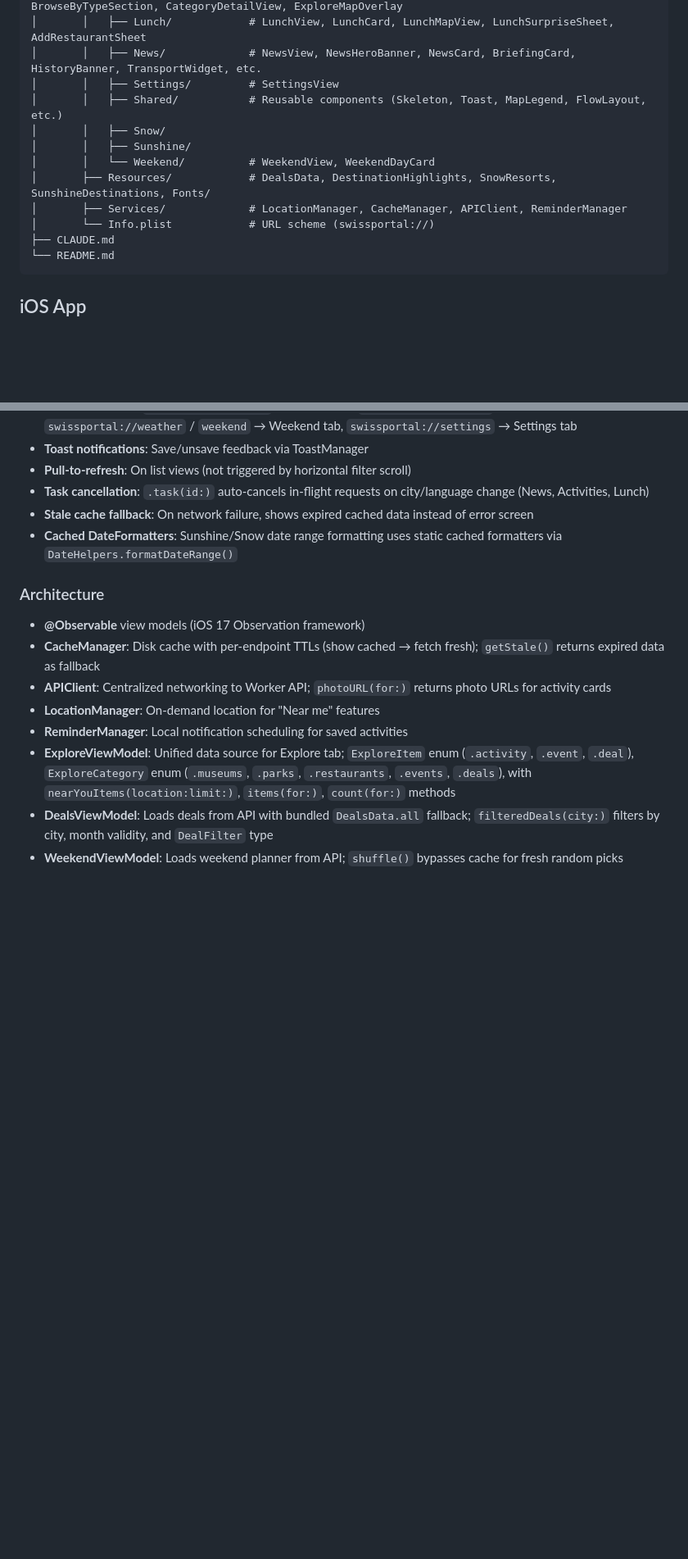
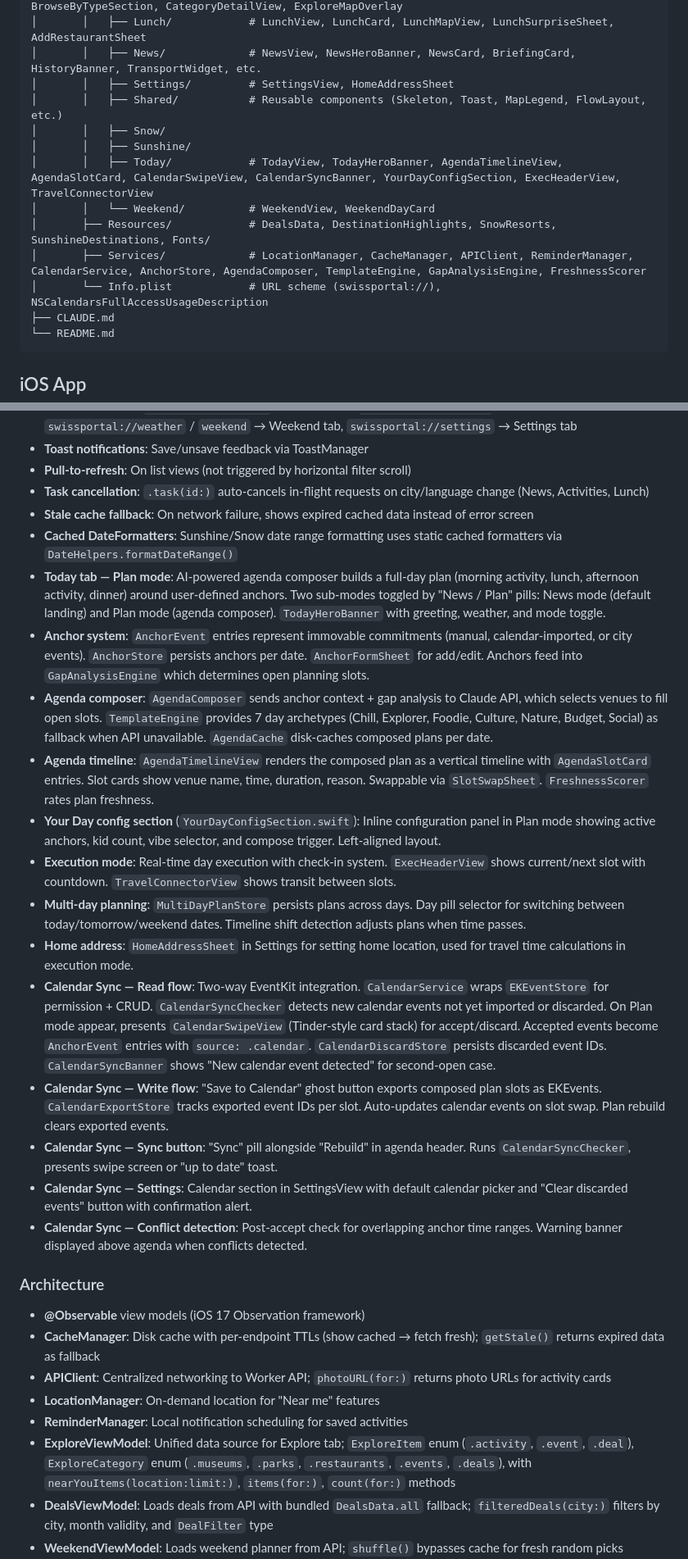
Before and after one commit to bashyq/swiss-news-summary, a Markdown page: CLAUDE.md, 2 parts joined by grey strips. Shown at 82% size. Rendered like a GitHub page; blank space fills up the shorter version.

Commit message:
Update CLAUDE.md with Today tab, Calendar Sync, and architecture documentation
Co-Authored-By: Claude <noreply@anthropic.com>

````diff
--- a/CLAUDE.md
+++ b/CLAUDE.md
@@ -93,14 +93,15 @@ swiss-news-summary/
 │       │   ├── Explore/          # ExploreView, ExploreHeroBanner, NearYouSection, BrowseByTypeSection, CategoryDetailView, ExploreMapOverlay
 │       │   ├── Lunch/            # LunchView, LunchCard, LunchMapView, LunchSurpriseSheet, AddRestaurantSheet
 │       │   ├── News/             # NewsView, NewsHeroBanner, NewsCard, BriefingCard, HistoryBanner, TransportWidget, etc.
-│       │   ├── Settings/         # SettingsView
+│       │   ├── Settings/         # SettingsView, HomeAddressSheet
 │       │   ├── Shared/           # Reusable components (Skeleton, Toast, MapLegend, FlowLayout, etc.)
 │       │   ├── Snow/
 │       │   ├── Sunshine/
+│       │   ├── Today/            # TodayView, TodayHeroBanner, AgendaTimelineView, AgendaSlotCard, CalendarSwipeView, CalendarSyncBanner, YourDayConfigSection, ExecHeaderView, TravelConnectorView
 │       │   └── Weekend/          # WeekendView, WeekendDayCard
 │       ├── Resources/            # DealsData, DestinationHighlights, SnowResorts, SunshineDestinations, Fonts/
-│       ├── Services/             # LocationManager, CacheManager, APIClient, ReminderManager
-│       └── Info.plist            # URL scheme (swissportal://)
+│       ├── Services/             # LocationManager, CacheManager, APIClient, ReminderManager, CalendarService, AnchorStore, AgendaComposer, TemplateEngine, GapAnalysisEngine, FreshnessScorer
+│       └── Info.plist            # URL scheme (swissportal://), NSCalendarsFullAccessUsageDescription
 ├── CLAUDE.md
 └── README.md
 ```
@@ -240,6 +241,19 @@ VStack(alignment: .leading, spacing: 0) {
 - **Task cancellation**: `.task(id:)` auto-cancels in-flight requests on city/language change (News, Activities, Lunch)
 - **Stale cache fallback**: On network failure, shows expired cached data instead of error screen
 - **Cached DateFormatters**: Sunshine/Snow date range formatting uses static cached formatters via `DateHelpers.formatDateRange()`
+- **Today tab — Plan mode**: AI-powered agenda composer builds a full-day plan (morning activity, lunch, afternoon activity, dinner) around user-defined anchors. Two sub-modes toggled by "News / Plan" pills: News mode (default landing) and Plan mode (agenda composer). `TodayHeroBanner` with greeting, weather, and mode toggle.
+- **Anchor system**: `AnchorEvent` entries represent immovable commitments (manual, calendar-imported, or city events). `AnchorStore` persists anchors per date. `AnchorFormSheet` for add/edit. Anchors feed into `GapAnalysisEngine` which determines open planning slots.
+- **Agenda composer**: `AgendaComposer` sends anchor context + gap analysis to Claude API, which selects venues to fill open slots. `TemplateEngine` provides 7 day archetypes (Chill, Explorer, Foodie, Culture, Nature, Budget, Social) as fallback when API unavailable. `AgendaCache` disk-caches composed plans per date.
+- **Agenda timeline**: `AgendaTimelineView` renders the composed plan as a vertical timeline with `AgendaSlotCard` entries. Slot cards show venue name, time, duration, reason. Swappable via `SlotSwapSheet`. `FreshnessScorer` rates plan freshness.
+- **Your Day config section** (`YourDayConfigSection.swift`): Inline configuration panel in Plan mode showing active anchors, kid count, vibe selector, and compose trigger. Left-aligned layout.
+- **Execution mode**: Real-time day execution with check-in system. `ExecHeaderView` shows current/next slot with countdown. `TravelConnectorView` shows transit between slots.
+- **Multi-day planning**: `MultiDayPlanStore` persists plans across days. Day pill selector for switching between today/tomorrow/weekend dates. Timeline shift detection adjusts plans when time passes.
+- **Home address**: `HomeAddressSheet` in Settings for setting home location, used for travel time calculations in execution mode.
+- **Calendar Sync — Read flow**: Two-way EventKit integration. `CalendarService` wraps `EKEventStore` for permission + CRUD. `CalendarSyncChecker` detects new calendar events not yet imported or discarded. On Plan mode appear, presents `CalendarSwipeView` (Tinder-style card stack) for accept/discard. Accepted events become `AnchorEvent` entries with `source: .calendar`. `CalendarDiscardStore` persists discarded event IDs. `CalendarSyncBanner` shows "New calendar event detected" for second-open case.
+- **Calendar Sync — Write flow**: "Save to Calendar" ghost button exports composed plan slots as EKEvents. `CalendarExportStore` tracks exported event IDs per slot. Auto-updates calendar events on slot swap. Plan rebuild clears exported events.
+- **Calendar Sync — Sync button**: "Sync" pill alongside "Rebuild" in agenda header. Runs `CalendarSyncChecker`, presents swipe screen or "up to date" toast.
+- **Calendar Sync — Settings**: Calendar section in SettingsView with default calendar picker and "Clear discarded events" button with confirmation alert.
+- **Calendar Sync — Conflict detection**: Post-accept check for overlapping anchor time ranges. Warning banner displayed above agenda when conflicts detected.
 
 ### Architecture
 - **@Observable** view models (iOS 17 Observation framework)
````
Also changed, not shown: other parts of CLAUDE.md (+13 -0 lines), design system/znuni-calendar-sync-spec.md (added, +399 -0 lines), design system/znuni-implementation-status-v6.md (added, +159 -0 lines).
